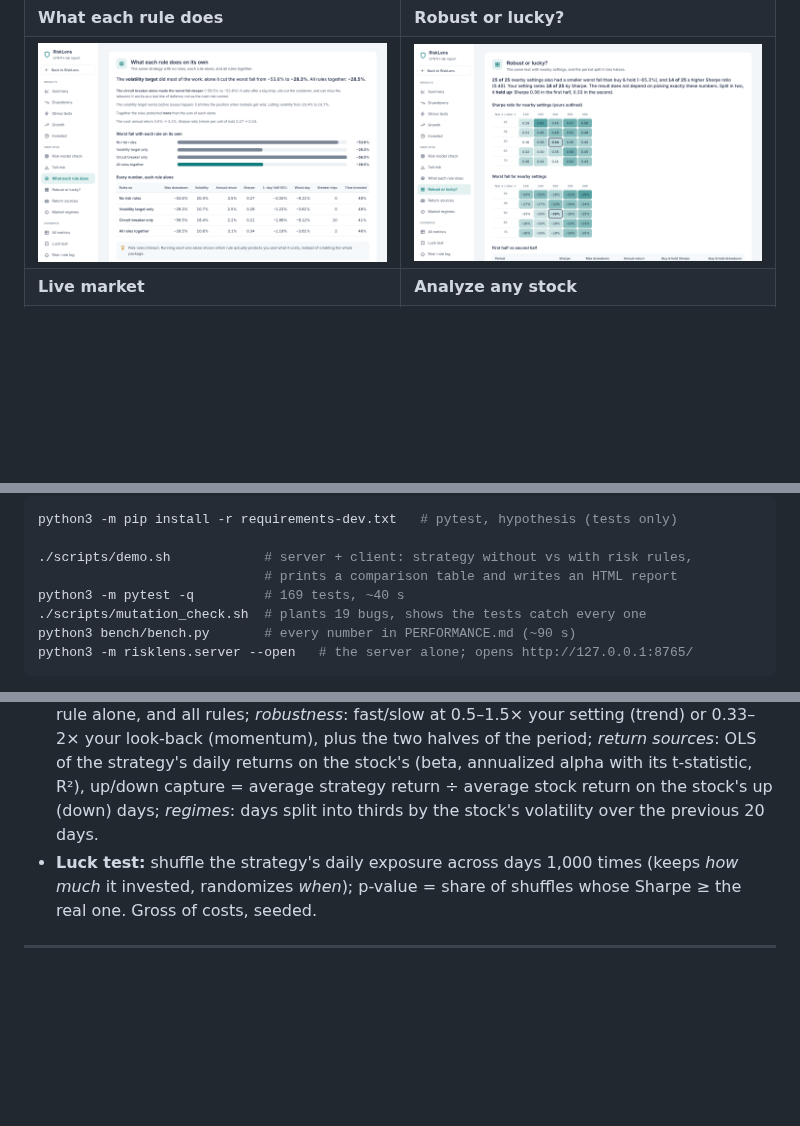
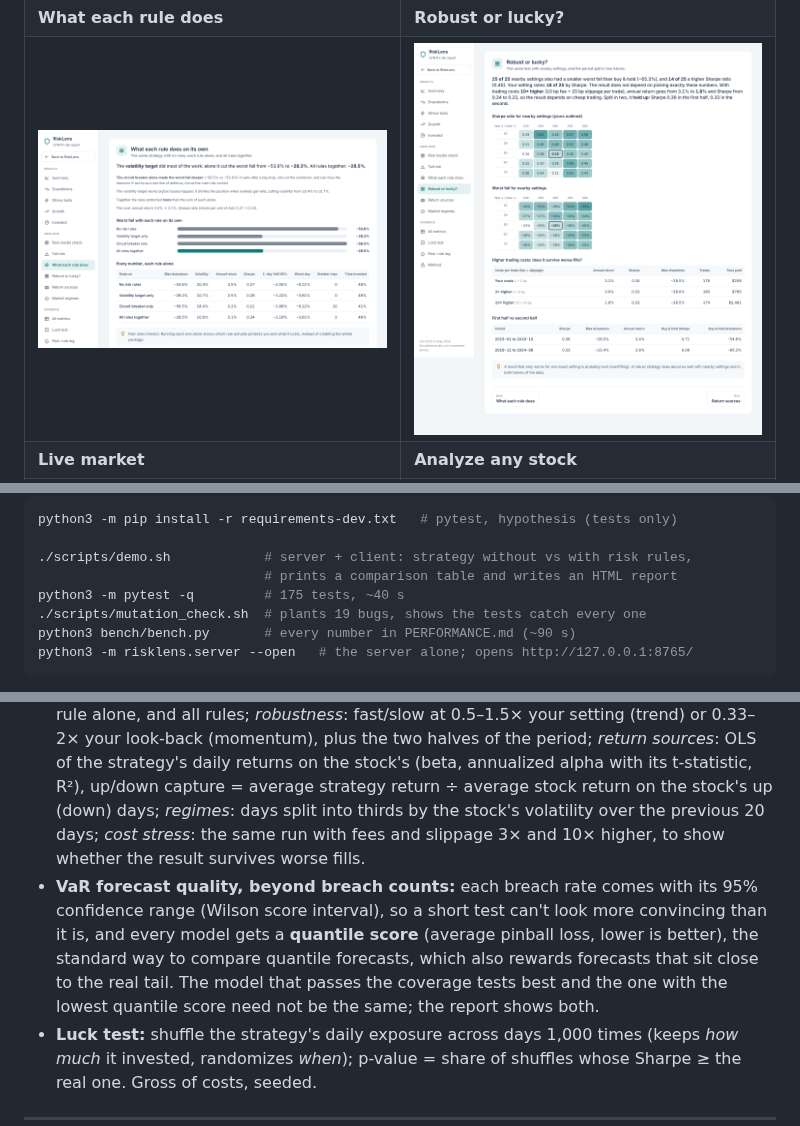
Before and after one commit to AdamTran2008/RiskLens, a Markdown page: README.md, 3 parts joined by grey strips. GitHub-like rendering; pictures changed too: docs/img/robust.png; blank space fills up the shorter version.

```diff
--- a/README.md
+++ b/README.md
@@ -83,7 +81,7 @@ python3 -m pip install -r requirements-dev.txt   # pytest, hypothesis (tests onl
 
 ./scripts/demo.sh            # server + client: strategy without vs with risk rules,
                              # prints a comparison table and writes an HTML report
-python3 -m pytest -q         # 169 tests, ~40 s
+python3 -m pytest -q         # 175 tests, ~40 s
 ./scripts/mutation_check.sh  # plants 19 bugs, shows the tests catch every one
 python3 bench/bench.py       # every number in PERFORMANCE.md (~90 s)
 python3 -m risklens.server --open   # the server alone; opens http://127.0.0.1:8765/
@@ -272,7 +270,16 @@ Results: **169 tests pass** (`python3 -m pytest -q`, ~40 s; full output in
   strategy's daily returns on the stock's (beta, annualized alpha with its
   t-statistic, R²), up/down capture = average strategy return ÷ average stock
   return on the stock's up (down) days; *regimes*: days split into thirds by
-  the stock's volatility over the previous 20 days.
+  the stock's volatility over the previous 20 days; *cost stress*: the same
+  run with fees and slippage 3× and 10× higher, to show whether the result
+  survives worse fills.
+* **VaR forecast quality, beyond breach counts:** each breach rate comes with
+  its 95% confidence range (Wilson score interval), so a short test can't look
+  more convincing than it is, and every model gets a **quantile score**
+  (average pinball loss, lower is better), the standard way to compare
+  quantile forecasts, which also rewards forecasts that sit close to the real
+  tail. The model that passes the coverage tests best and the one with the
+  lowest quantile score need not be the same; the report shows both.
 * **Luck test:** shuffle the strategy's daily exposure across days 1,000 times
   (keeps *how much* it invested, randomizes *when*); p-value = share of
   shuffles whose Sharpe ≥ the real one. Gross of costs, seeded.
```
Also changed, not shown: other parts of README.md (+2 -4 lines), DEVPOST.md (+6 -3 lines), JUDGE_PREP.md (+3 -3 lines), 6 other files.
